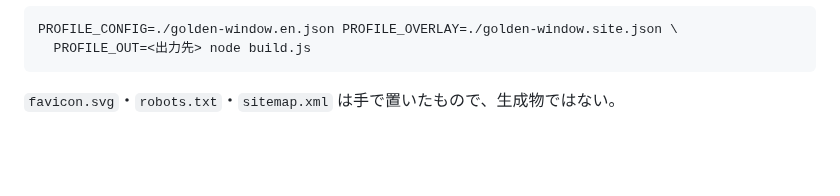
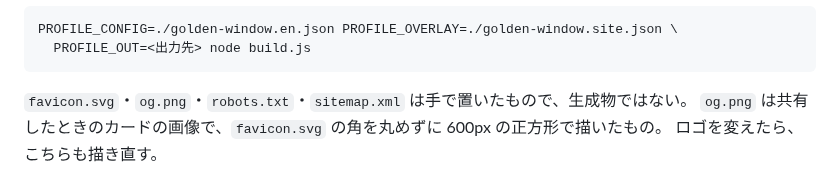
Before and after one commit to cpsbvbng26-dotcom/trinity-operator, a Markdown page: CLAUDE.md, the part around the change. Rendered like a GitHub page; blank space fills up the shorter version.

````diff
--- a/CLAUDE.md
+++ b/CLAUDE.md
@@ -170,4 +170,6 @@ PROFILE_CONFIG=./golden-window.en.json PROFILE_OVERLAY=./golden-window.site.json
   PROFILE_OUT=<出力先> node build.js
 ```
 
-`favicon.svg`・`robots.txt`・`sitemap.xml` は手で置いたもので、生成物ではない。
+`favicon.svg`・`og.png`・`robots.txt`・`sitemap.xml` は手で置いたもので、生成物ではない。
+`og.png` は共有したときのカードの画像で、`favicon.svg` の角を丸めずに 600px の正方形で描いたもの。
+ロゴを変えたら、こちらも描き直す。
````
Also changed, not shown: README.md (+1 -0 lines).
